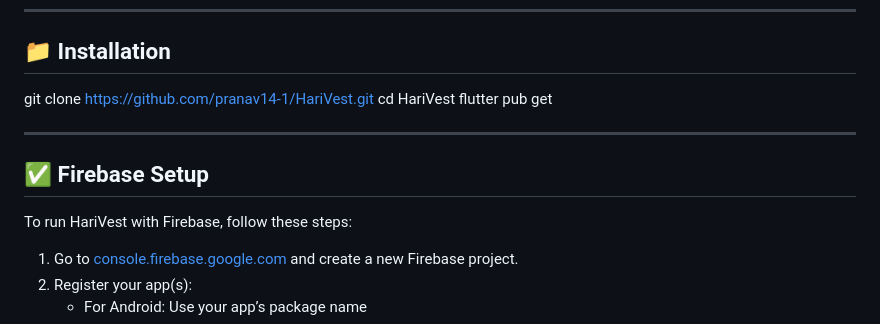
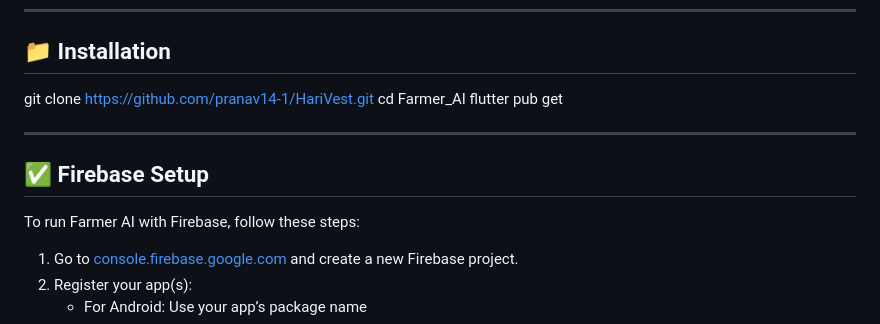
Before and after one commit to pranav14-1/HariVest, a Markdown page: README.md, the part around the change. Drawn GitHub-style.

```diff
--- a/README.md
+++ b/README.md
@@ -118,14 +118,14 @@ Enter key parameters:
 ## 📁 Installation
 
 git clone https://github.com/pranav14-1/HariVest.git
-cd HariVest
+cd Farmer_AI
 flutter pub get
 
 ---
 
 ## ✅ Firebase Setup
 
-To run HariVest with Firebase, follow these steps:
+To run Farmer AI with Firebase, follow these steps:
 
 1. Go to [console.firebase.google.com](https://console.firebase.google.com/) and create a new Firebase project.
 2. Register your app(s):
```
